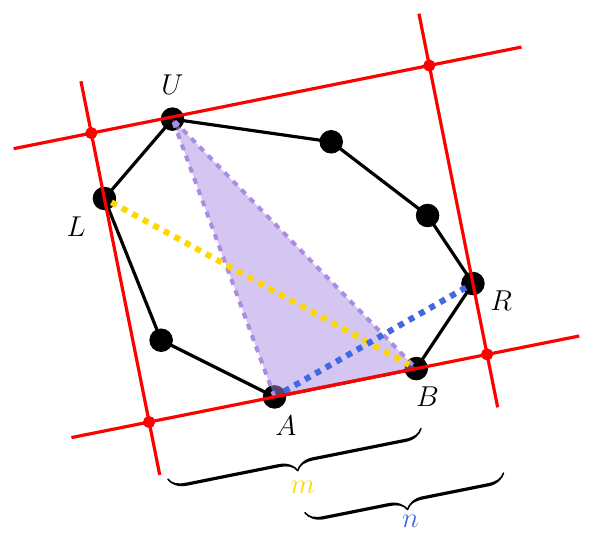
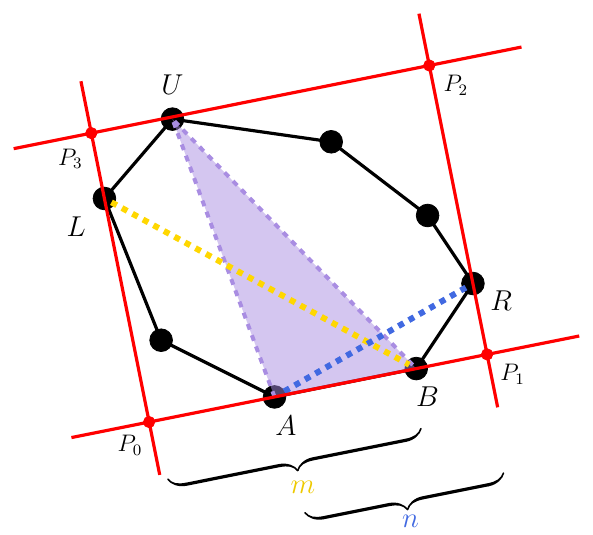
Before and after one commit to TonyYin0418/Computational-Geometry, a LaTeX figure (md/md-fig/fig16.tex): the whole page. Compiled offline with pdfLaTeX.

Commit message:
update: fig16, add P0~P3

```diff
--- a/md/md-fig/fig16.tex
+++ b/md/md-fig/fig16.tex
@@ -46,13 +46,19 @@
 
 \filldraw[color = red] (G) circle (.1) (H) circle (.1) (J) circle (.1) (I) circle (.1);
 
+\node at (1.45, 1.65) [font=\fontsize{12}{0}\selectfont] {$P_0$};
+\node at (8.2, 2.9) [font=\fontsize{12}{0}\selectfont] {$P_1$};
+\node at (7.2, 8) [font=\fontsize{12}{0}\selectfont] {$P_2$};
+\node at (0.4, 6.7) [font=\fontsize{12}{0}\selectfont] {$P_3$};
+
+
 \filldraw[MediumPurple!80, fill opacity=0.5, dashed, line width=2, draw=MediumPurple!80] (A.center)--(U.center)--(B.center);
 
 \draw[dashed, line width=3, draw=Gold1] (L)--(B);
 \draw[dashed, line width=3, draw=RoyalBlue] (R)--(A);
 
 \draw[decorate, decoration={mirror, calligraphic brace,amplitude=3mm, raise=30pt},ultra thick] (G)--(B);
-\node at (4.5,0.9) [Gold1, font=\fontsize{14}{0}\selectfont] {$m$};
+\node at (4.5,0.9) [Gold2, font=\fontsize{14}{0}\selectfont] {$m$};
 \draw[decorate, decoration={mirror, calligraphic brace,amplitude=3mm, raise=60pt},ultra thick] (A)--(H);
 \node at (6.4,0.3) [RoyalBlue, font=\fontsize{14}{0}\selectfont] {$n$};
 \draw[red, ultra thick] (P)--(S) (Q)--(T) (N)--(O) (K)--(M);
```
Also changed, not shown: md/md-fig/fig16.pdf, md/md-fig/fig16.svg, 2 other files.
